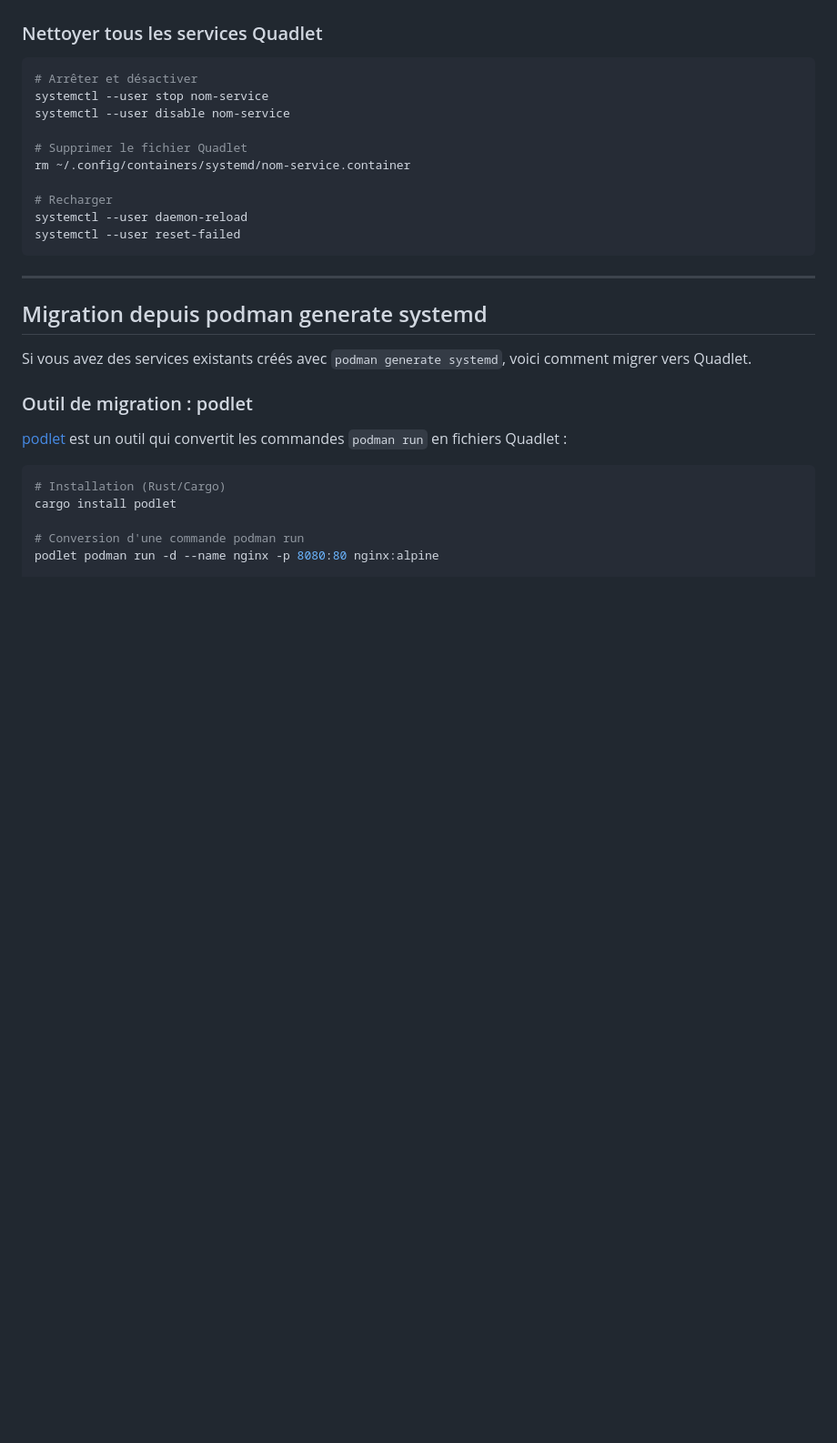
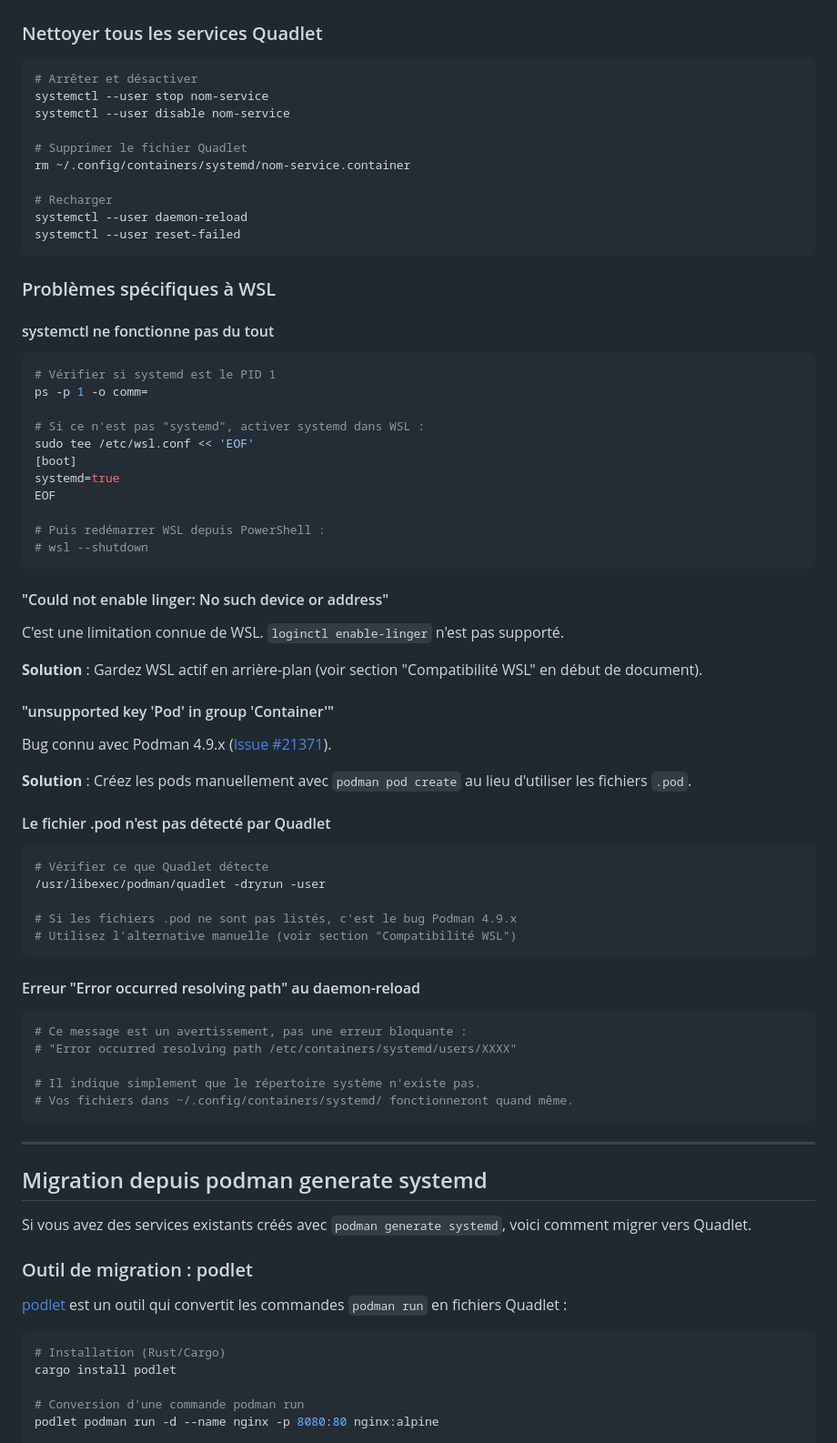
Before and after one commit to aboigues/podman-workshop, a Markdown page: TP4-systemd/README.md, the part around one of its changes. Shown at 91% size. Rendered like a GitHub page; blank space fills up the shorter version.

````diff
--- a/TP4-systemd/README.md
+++ b/TP4-systemd/README.md
@@ -1008,6 +1098,56 @@ systemctl --user daemon-reload
 systemctl --user reset-failed
 ```
 
+### Problèmes spécifiques à WSL
+
+#### systemctl ne fonctionne pas du tout
+
+```bash
+# Vérifier si systemd est le PID 1
+ps -p 1 -o comm=
+
+# Si ce n'est pas "systemd", activer systemd dans WSL :
+sudo tee /etc/wsl.conf << 'EOF'
+[boot]
+systemd=true
+EOF
+
+# Puis redémarrer WSL depuis PowerShell :
+# wsl --shutdown
+```
+
+#### "Could not enable linger: No such device or address"
+
+C'est une limitation connue de WSL. `loginctl enable-linger` n'est pas supporté.
+
+**Solution** : Gardez WSL actif en arrière-plan (voir section "Compatibilité WSL" en début de document).
+
+#### "unsupported key 'Pod' in group 'Container'"
+
+Bug connu avec Podman 4.9.x ([Issue #21371](https://github.com/containers/podman/issues/21371)).
+
+**Solution** : Créez les pods manuellement avec `podman pod create` au lieu d'utiliser les fichiers `.pod`.
+
+#### Le fichier .pod n'est pas détecté par Quadlet
+
+```bash
+# Vérifier ce que Quadlet détecte
+/usr/libexec/podman/quadlet -dryrun -user
+
+# Si les fichiers .pod ne sont pas listés, c'est le bug Podman 4.9.x
+# Utilisez l'alternative manuelle (voir section "Compatibilité WSL")
+```
+
+#### Erreur "Error occurred resolving path" au daemon-reload
+
+```bash
+# Ce message est un avertissement, pas une erreur bloquante :
+# "Error occurred resolving path /etc/containers/systemd/users/XXXX"
+
+# Il indique simplement que le répertoire système n'existe pas.
+# Vos fichiers dans ~/.config/containers/systemd/ fonctionneront quand même.
+```
+
 ---
 
 ## Migration depuis podman generate systemd
````
Also changed, not shown: other parts of TP4-systemd/README.md (+90 -0 lines).
